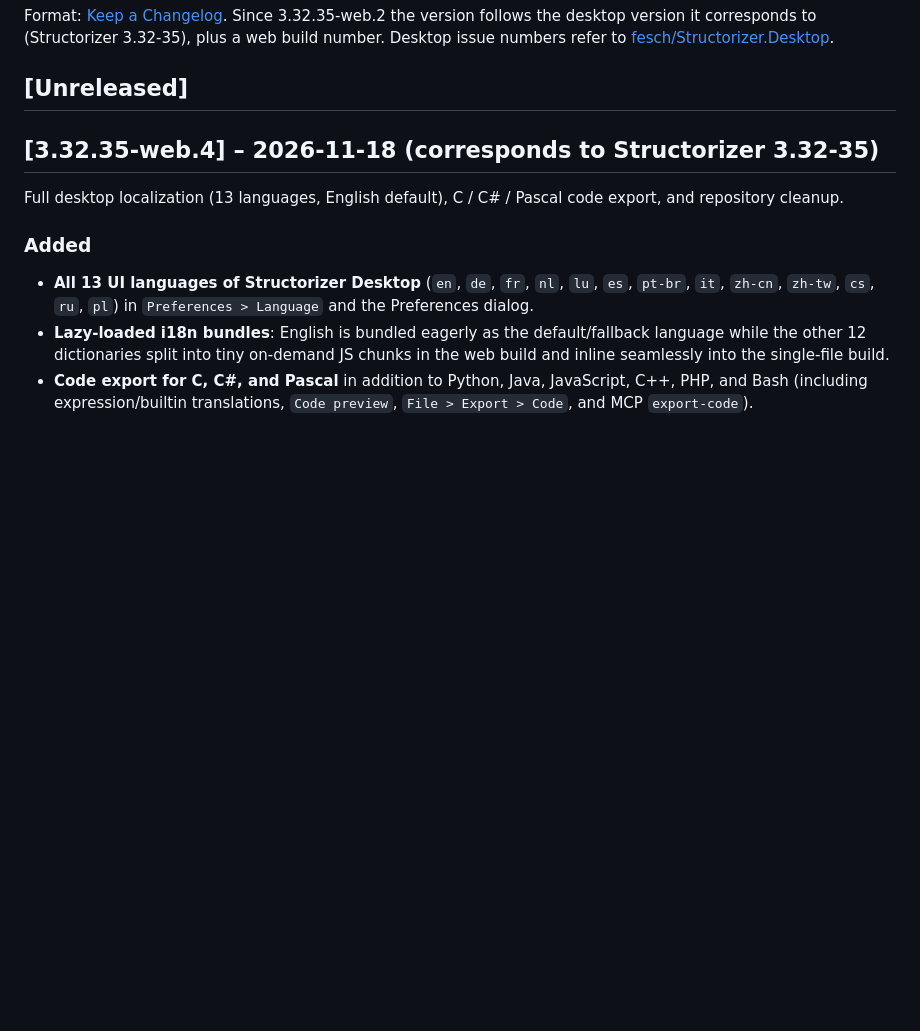
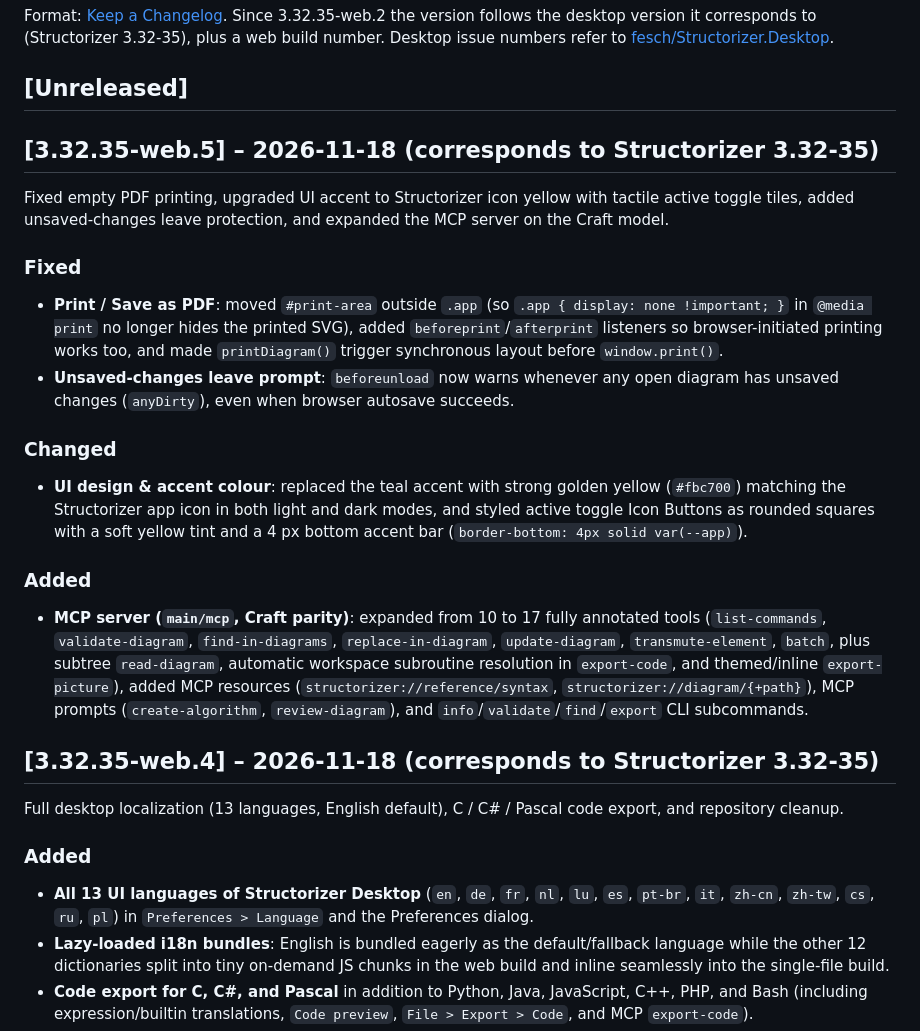
Before and after one commit to visoire/Structorizer, a Markdown page: CHANGELOG.md, the part around the change. Drawn GitHub-style; blank space fills up the shorter version.

```diff
--- a/CHANGELOG.md
+++ b/CHANGELOG.md
@@ -9,6 +9,20 @@ build number. Desktop issue numbers refer to
 [fesch/Structorizer.Desktop](https://github.com/fesch/Structorizer.Desktop/issues).
 
 ## [Unreleased]
+
+## [3.32.35-web.5] – 2026-11-18 (corresponds to Structorizer 3.32-35)
+
+Fixed empty PDF printing, upgraded UI accent to Structorizer icon yellow with tactile active toggle tiles, added unsaved-changes leave protection, and expanded the MCP server on the Craft model.
+
+### Fixed
+- **Print / Save as PDF**: moved `#print-area` outside `.app` (so `.app { display: none !important; }` in `@media print` no longer hides the printed SVG), added `beforeprint`/`afterprint` listeners so browser-initiated printing works too, and made `printDiagram()` trigger synchronous layout before `window.print()`.
+- **Unsaved-changes leave prompt**: `beforeunload` now warns whenever any open diagram has unsaved changes (`anyDirty`), even when browser autosave succeeds.
+
+### Changed
+- **UI design & accent colour**: replaced the teal accent with strong golden yellow (`#fbc700`) matching the Structorizer app icon in both light and dark modes, and styled active toggle Icon Buttons as rounded squares with a soft yellow tint and a 4 px bottom accent bar (`border-bottom: 4px solid var(--app)`).
+
+### Added
+- **MCP server (`main/mcp`, Craft parity)**: expanded from 10 to 17 fully annotated tools (`list-commands`, `validate-diagram`, `find-in-diagrams`, `replace-in-diagram`, `update-diagram`, `transmute-element`, `batch`, plus subtree `read-diagram`, automatic workspace subroutine resolution in `export-code`, and themed/inline `export-picture`), added MCP resources (`structorizer://reference/syntax`, `structorizer://diagram/{+path}`), MCP prompts (`create-algorithm`, `review-diagram`), and `info`/`validate`/`find`/`export` CLI subcommands.
 
 ## [3.32.35-web.4] – 2026-11-18 (corresponds to Structorizer 3.32-35)
 
```
Also changed, not shown: README.md (+5 -3 lines), docs/decisions.md (+2 -1 lines), docs/images/showcase-dark.png, docs/images/showcase.png, 11 other files.
